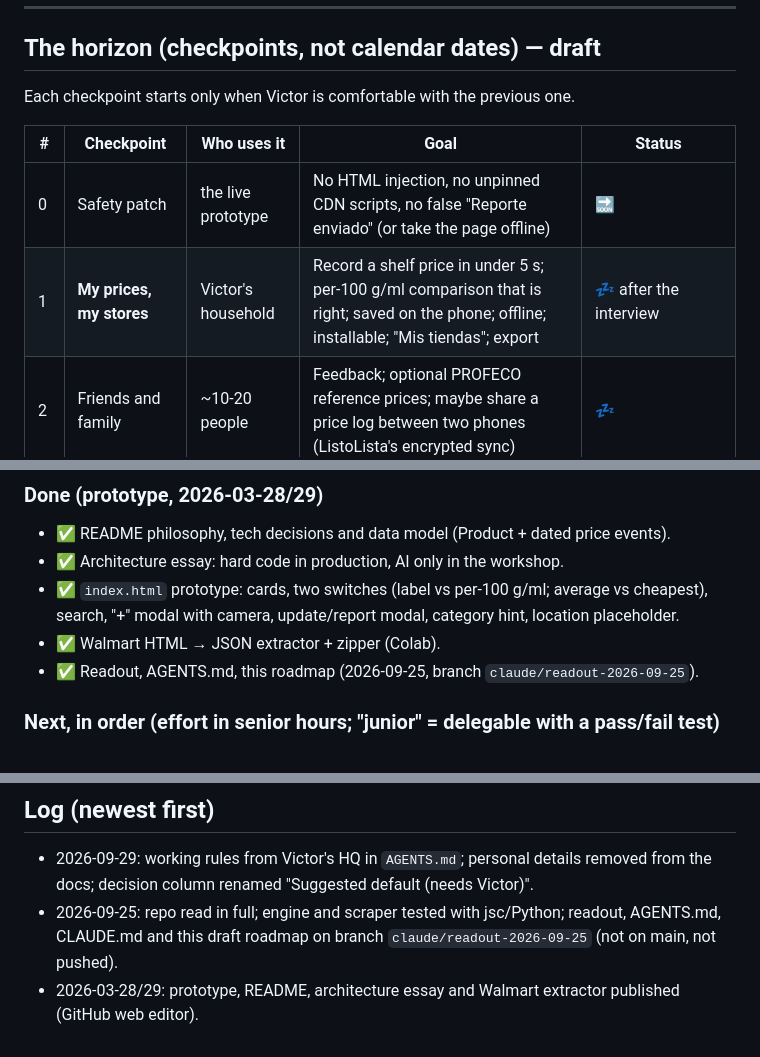
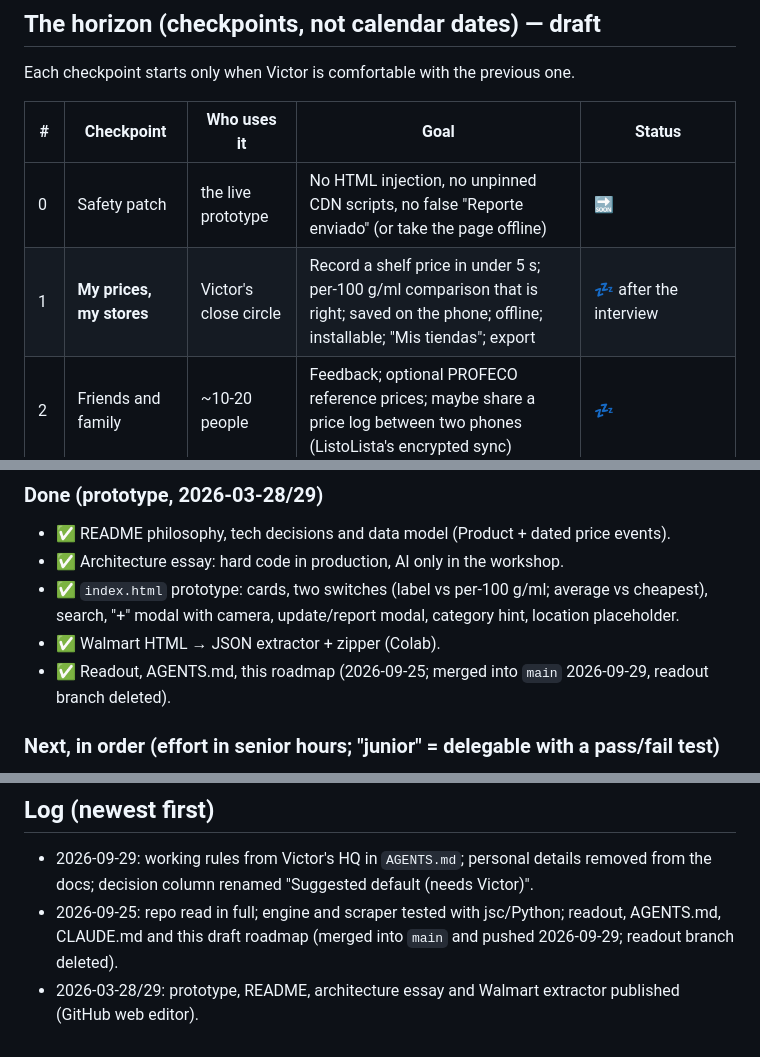
Before and after one commit to vdm285/compa-precio, a Markdown page: ROADMAP.md, 3 parts joined by grey strips. GitHub-like rendering.

```diff
--- a/ROADMAP.md
+++ b/ROADMAP.md
@@ -21,7 +21,7 @@ Each checkpoint starts only when Victor is comfortable with the previous one.
 | # | Checkpoint | Who uses it | Goal | Status |
 |---|---|---|---|---|
 | 0 | Safety patch | the live prototype | No HTML injection, no unpinned CDN scripts, no false "Reporte enviado" (or take the page offline) | 🔜 |
-| 1 | **My prices, my stores** | Victor's household | Record a shelf price in under 5 s; per-100 g/ml comparison that is right; saved on the phone; offline; installable; "Mis tiendas"; export | 💤 after the interview |
+| 1 | **My prices, my stores** | Victor's close circle | Record a shelf price in under 5 s; per-100 g/ml comparison that is right; saved on the phone; offline; installable; "Mis tiendas"; export | 💤 after the interview |
 | 2 | Friends and family | ~10-20 people | Feedback; optional PROFECO reference prices; maybe share a price log between two phones (ListoLista's encrypted sync) | 💤 |
 | 3 | Public, open source | anyone | English, contribution rules, maybe community prices (with protection against bad data) | 💤 |
 | — | Merge with ListoLista | — | "Precios" as an opt-in switch inside ListoLista (price chip in aisle view), or stay sister apps | 💤 decide after ListoLista checkpoint 1 is live |
@@ -36,7 +36,7 @@ Each checkpoint starts only when Victor is comfortable with the previous one.
 - ✅ `index.html` prototype: cards, two switches (label vs per-100 g/ml; average vs cheapest),
   search, "+" modal with camera, update/report modal, category hint, location placeholder.
 - ✅ Walmart HTML → JSON extractor + zipper (Colab).
-- ✅ Readout, AGENTS.md, this roadmap (2026-09-25, branch `claude/readout-2026-09-25`).
+- ✅ Readout, AGENTS.md, this roadmap (2026-09-25; merged into `main` 2026-09-29, readout branch deleted).
 
 ### Next, in order (effort in senior hours; "junior" = delegable with a pass/fail test)
 1. ⏳ **Interview** (20 min) → confirm the decisions table below.
@@ -85,5 +85,5 @@ These are design and direction calls: a suggested default is a proposal and wait
 - 2026-09-29: working rules from Victor's HQ in `AGENTS.md`; personal details removed from the docs;
   decision column renamed "Suggested default (needs Victor)".
 - 2026-09-25: repo read in full; engine and scraper tested with jsc/Python; readout, AGENTS.md,
-  CLAUDE.md and this draft roadmap on branch `claude/readout-2026-09-25` (not on main, not pushed).
+  CLAUDE.md and this draft roadmap (merged into `main` and pushed 2026-09-29; readout branch deleted).
 - 2026-03-28/29: prototype, README, architecture essay and Walmart extractor published (GitHub web editor).
```
Also changed, not shown: AGENTS.md (+9 -4 lines), docs/READOUT-2026-09-25.md (+5 -5 lines).
